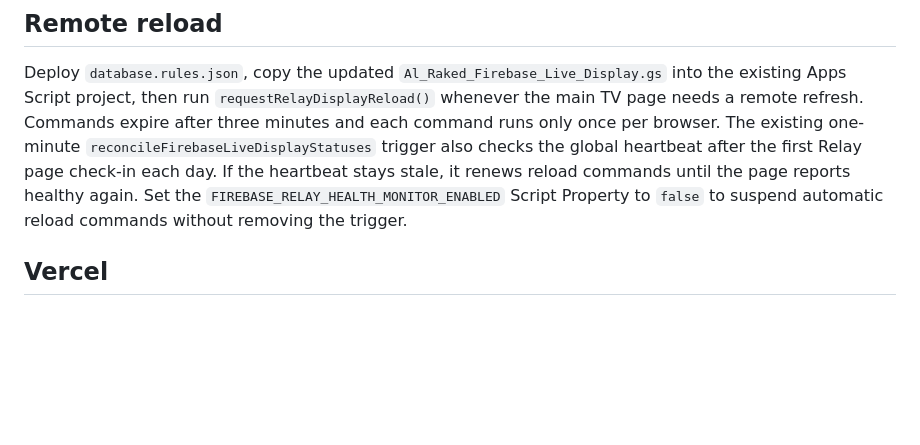
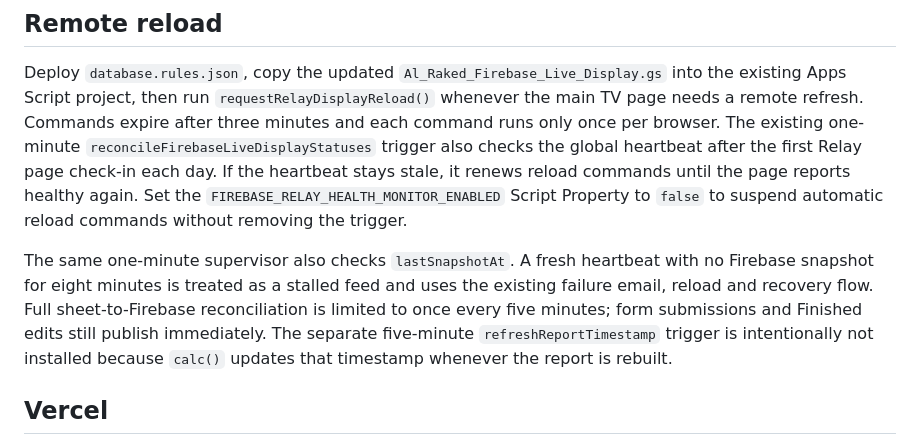
Before and after one commit to hanin-mohammed/al-raked-relay, a Markdown page: README.md, the part around the change. Drawn GitHub-style; blank space fills up the shorter version.

Commit message:
Document optimized Relay health supervision

```diff
--- a/README.md
+++ b/README.md
@@ -53,6 +53,14 @@ stays stale, it renews reload commands until the page reports healthy again. Set
 the `FIREBASE_RELAY_HEALTH_MONITOR_ENABLED` Script Property to `false` to suspend
 automatic reload commands without removing the trigger.
 
+The same one-minute supervisor also checks `lastSnapshotAt`. A fresh heartbeat
+with no Firebase snapshot for eight minutes is treated as a stalled feed and uses
+the existing failure email, reload and recovery flow. Full sheet-to-Firebase
+reconciliation is limited to once every five minutes; form submissions and
+Finished edits still publish immediately. The separate five-minute
+`refreshReportTimestamp` trigger is intentionally not installed because `calc()`
+updates that timestamp whenever the report is rebuilt.
+
 ## Vercel
 
 Import this project directory into Vercel with the framework preset set to **Other**.
```
